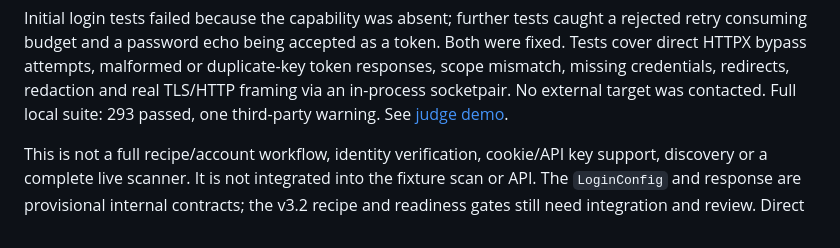
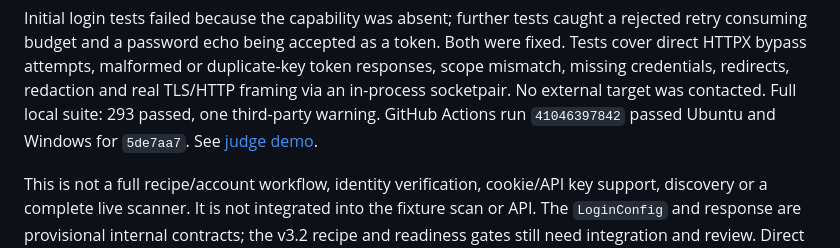
Before and after one commit to Ace-095/Hackfusion_30102026, a Markdown page: docs/DECISIONS.md, the part around the change. Drawn GitHub-style.

Commit message:
Record guarded login CI results
Co-authored-by: arena-agent <297053741+arena-agent@users.noreply.github.com>

```diff
--- a/docs/DECISIONS.md
+++ b/docs/DECISIONS.md
@@ -512,6 +512,7 @@ token. Both were fixed. Tests cover direct HTTPX bypass attempts, malformed or
 duplicate-key token responses, scope mismatch, missing credentials, redirects,
 redaction and real TLS/HTTP framing via an in-process socketpair. No external
 target was contacted. Full local suite: 293 passed, one third-party warning.
+GitHub Actions run `41046397842` passed Ubuntu and Windows for `5de7aa7`.
 See [judge demo](checkpoints/16-guarded-login.md).
 
 This is not a full recipe/account workflow, identity verification, cookie/API
```
